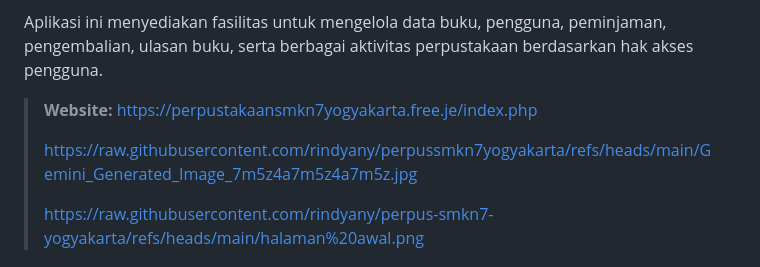
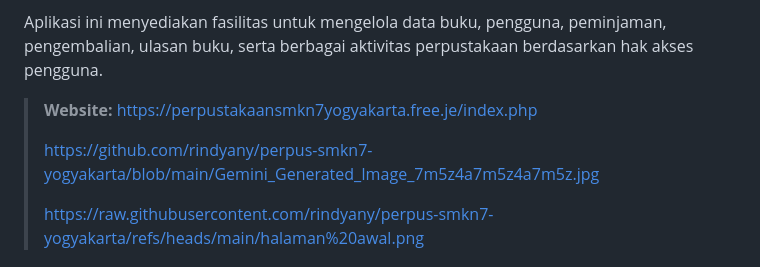
Before and after one commit to rindyany/perpus-smkn7-yogyakarta, a Markdown page: README.md, the part around the change. Rendered like a GitHub page.

```diff
--- a/README.md
+++ b/README.md
@@ -7,7 +7,7 @@ Aplikasi ini menyediakan fasilitas untuk mengelola data buku, pengguna, peminjam
 > **Website:** https://perpustakaansmkn7yogyakarta.free.je/index.php
 >
 >
-> https://raw.githubusercontent.com/rindyany/perpussmkn7yogyakarta/refs/heads/main/Gemini_Generated_Image_7m5z4a7m5z4a7m5z.jpg
+> https://github.com/rindyany/perpus-smkn7-yogyakarta/blob/main/Gemini_Generated_Image_7m5z4a7m5z4a7m5z.jpg
 >
 >
 > https://raw.githubusercontent.com/rindyany/perpus-smkn7-yogyakarta/refs/heads/main/halaman%20awal.png
```
